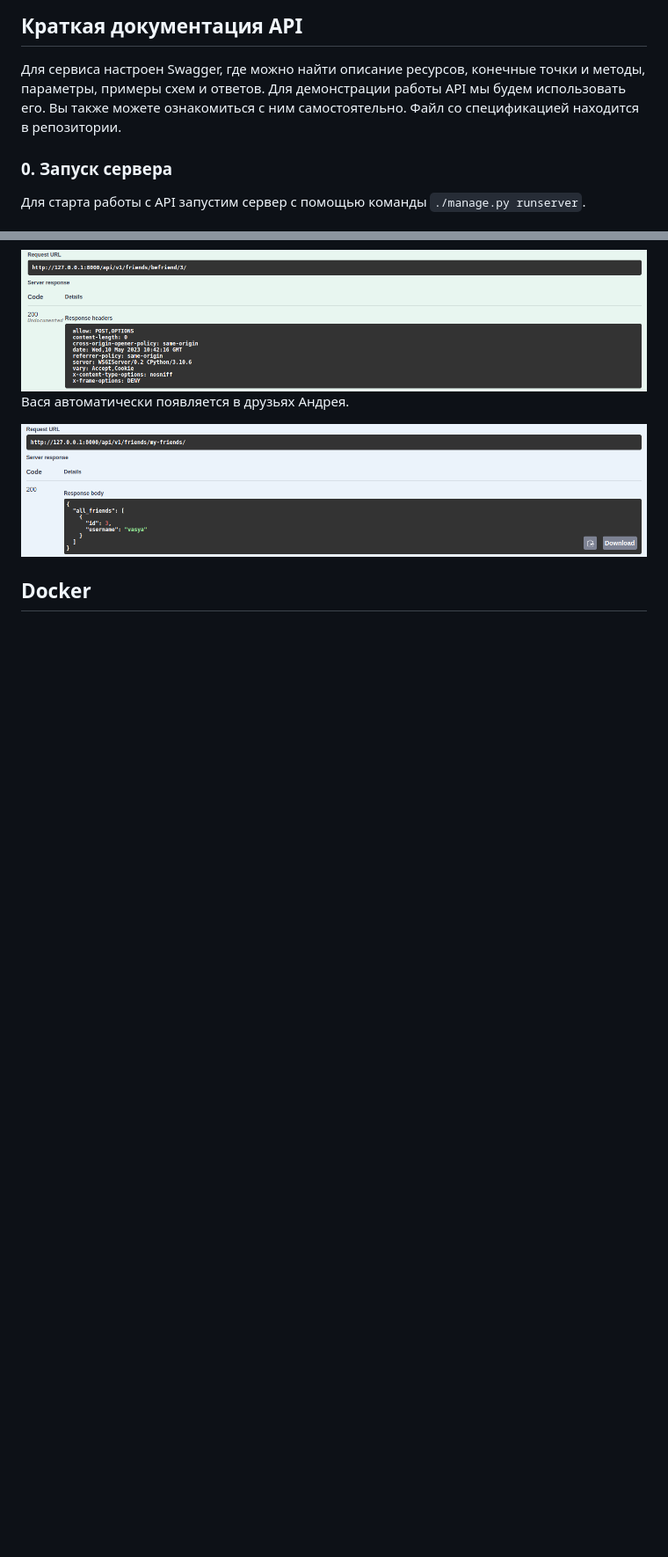
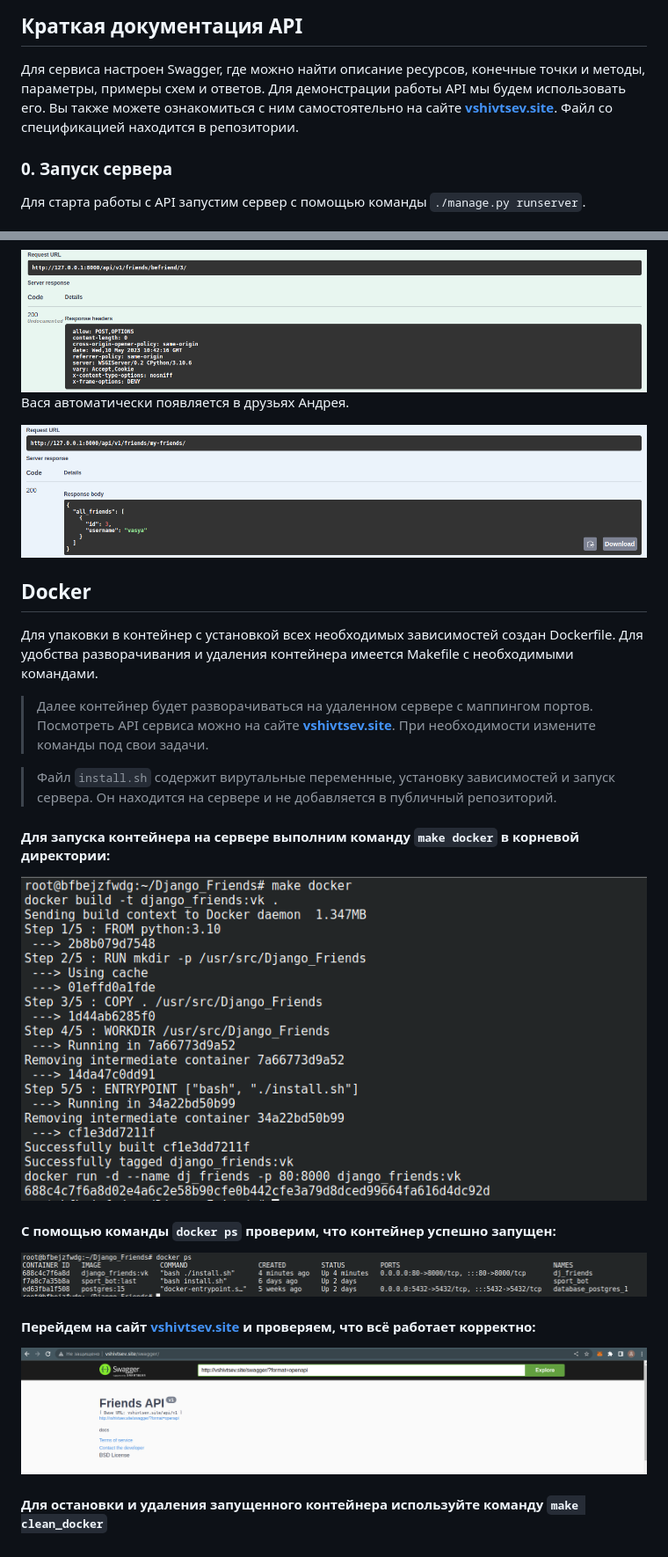
Before and after one commit to dmitryvshivtsev/DRF_Friends, a Markdown page: README.md, 2 parts joined by grey strips. Shown at 88% size. GitHub-like rendering; pictures changed too: images/docker_ps.png (added), images/make_docker.png (added), images/swagger.png (added); blank space fills up the shorter version.

```diff
--- a/README.md
+++ b/README.md
@@ -36,8 +36,8 @@
 ## Краткая документация API
 
 Для сервиса настроен Swagger, где можно найти описание ресурсов, конечные точки и методы, параметры, примеры схем и ответов.
-Для демонстрации работы API мы будем использовать его. Вы также можете ознакомиться с ним самостоятельно. Файл со спецификацией
-находится в репозитории.
+Для демонстрации работы API мы будем использовать его. Вы также можете ознакомиться с ним самостоятельно на сайте
+**[vshivtsev.site](http://vshivtsev.site/swagger/)**. Файл со спецификацией находится в репозитории.
 
 ### 0. Запуск сервера
 
@@ -138,3 +138,25 @@
 <img src="images/mutual_request_friends.png" alt="mutual_request" width="1000"/>
 
 ## Docker
+
+Для упаковки в контейнер с установкой всех необходимых зависимостей создан Dockerfile. Для удобства разворачивания и удаления
+контейнера имеется Makefile с необходимыми командами.
+
+> Далее контейнер будет разворачиваться на удаленном сервере с маппингом портов. Посмотреть API сервиса можно на
+> сайте **[vshivtsev.site](http://vshivtsev.site/swagger/)**. При необходимости измените команды под свои задачи.
+
+> Файл `install.sh` содержит вирутальные переменные, установку зависимостей и запуск сервера. Он находится на сервере и не
+> добавляется в публичный репозиторий.
+>
+#### Для запуска контейнера на сервере выполним команду `make docker` в корневой директории:
+<img src="images/make_docker.png" alt="make_docker" width="1000"/>
+
+#### С помощью команды `docker ps` проверим, что контейнер успешно запущен:
+
+<img src="images/docker_ps.png" alt="docker_ps" width="1000"/>
+
+#### Перейдем на сайт **[vshivtsev.site](http://vshivtsev.site/swagger/)** и проверяем, что всё работает корректно:
+
+<img src="images/swagger.png" alt="swagger_png" width="1000"/>
+
+#### Для остановки и удаления запущенного контейнера используйте команду `make clean_docker`
```
Also changed, not shown: 3 other files.
